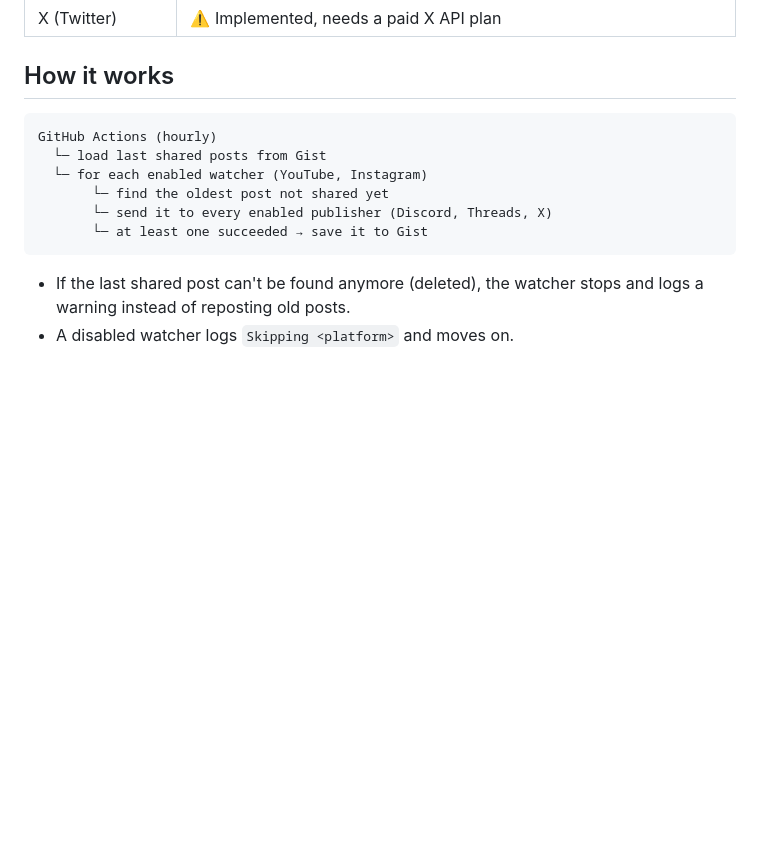
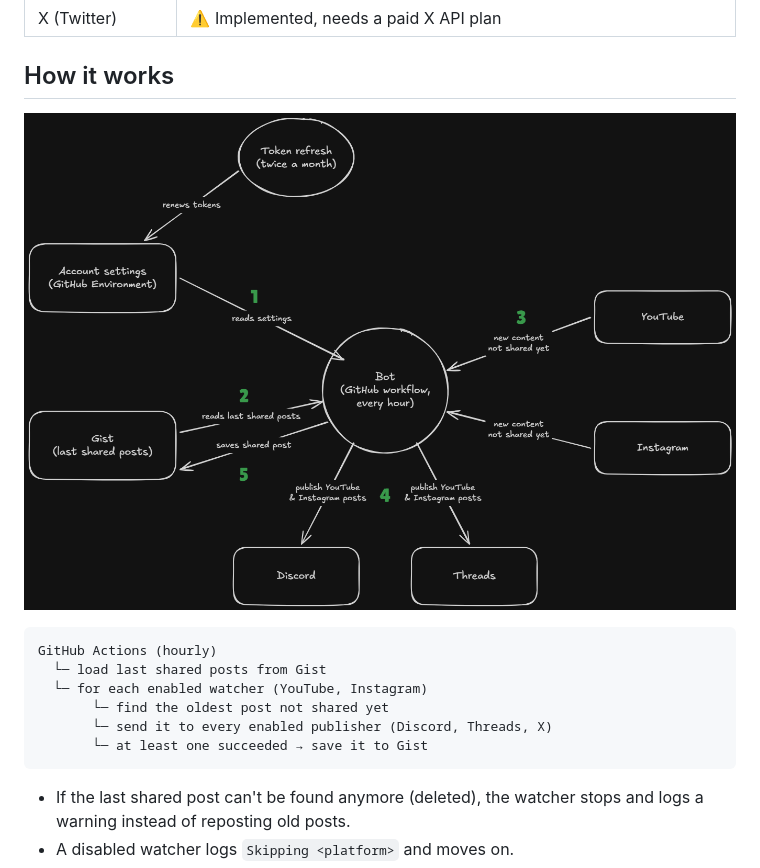
Before and after one commit to lostinmyworld/not-another-social-bot, a Markdown page: README.md, the part around the change. GitHub-like rendering; pictures changed too: Architecture.png (added); blank space fills up the shorter version.

Commit message:
add architecture diagram to the README (#16)

````diff
--- a/README.md
+++ b/README.md
@@ -28,6 +28,8 @@ It runs on a GitHub Actions schedule, so there is no server to host.
 | X (Twitter) | ⚠️ Implemented, needs a paid X API plan |
 
 ## How it works
+
+![Architecture](Architecture.png)
 
 ```
 GitHub Actions (hourly)
````
Also changed, not shown: 1 other file.
